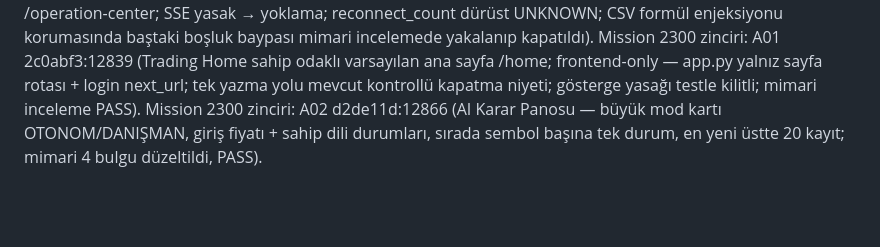
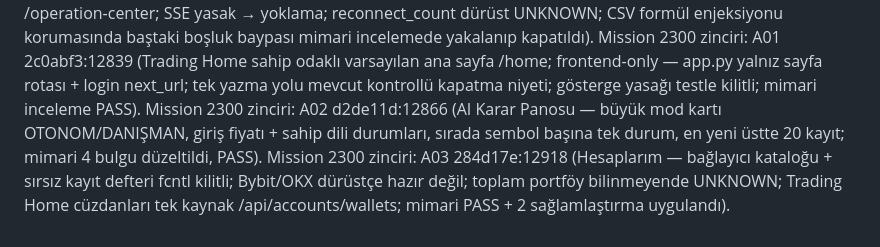
Before and after one commit to bayramborcekli/Alpha-Intelligence-OS, a Markdown page: .agents/memory/mission-workflow.md, the part around the change. Rendered like a GitHub page; blank space fills up the shorter version.

Commit message:
memory: Mission 2300 A03 chain entry

```diff
--- a/.agents/memory/mission-workflow.md
+++ b/.agents/memory/mission-workflow.md
@@ -36,3 +36,4 @@ Mission 2200 zinciri: A01 231ce1f:11999 (Operation Control Center foundation; 71
 Mission 2200 A02 281c365:12757 (Profesyonel işlem çalışma alanı; 758 yeni test; login varsayılanı /operation-center; SSE yasak → yoklama; reconnect_count dürüst UNKNOWN; CSV formül enjeksiyonu korumasında baştaki boşluk baypası mimari incelemede yakalanıp kapatıldı).
 Mission 2300 zinciri: A01 2c0abf3:12839 (Trading Home sahip odaklı varsayılan ana sayfa /home; frontend-only — app.py yalnız sayfa rotası + login next_url; tek yazma yolu mevcut kontrollü kapatma niyeti; gösterge yasağı testle kilitli; mimari inceleme PASS).
 Mission 2300 zinciri: A02 d2de11d:12866 (AI Karar Panosu — büyük mod kartı OTONOM/DANIŞMAN, giriş fiyatı + sahip dili durumları, sırada sembol başına tek durum, en yeni üstte 20 kayıt; mimari 4 bulgu düzeltildi, PASS).
+Mission 2300 zinciri: A03 284d17e:12918 (Hesaplarım — bağlayıcı kataloğu + sırsız kayıt defteri fcntl kilitli; Bybit/OKX dürüstçe hazır değil; toplam portföy bilinmeyende UNKNOWN; Trading Home cüzdanları tek kaynak /api/accounts/wallets; mimari PASS + 2 sağlamlaştırma uygulandı).
```
